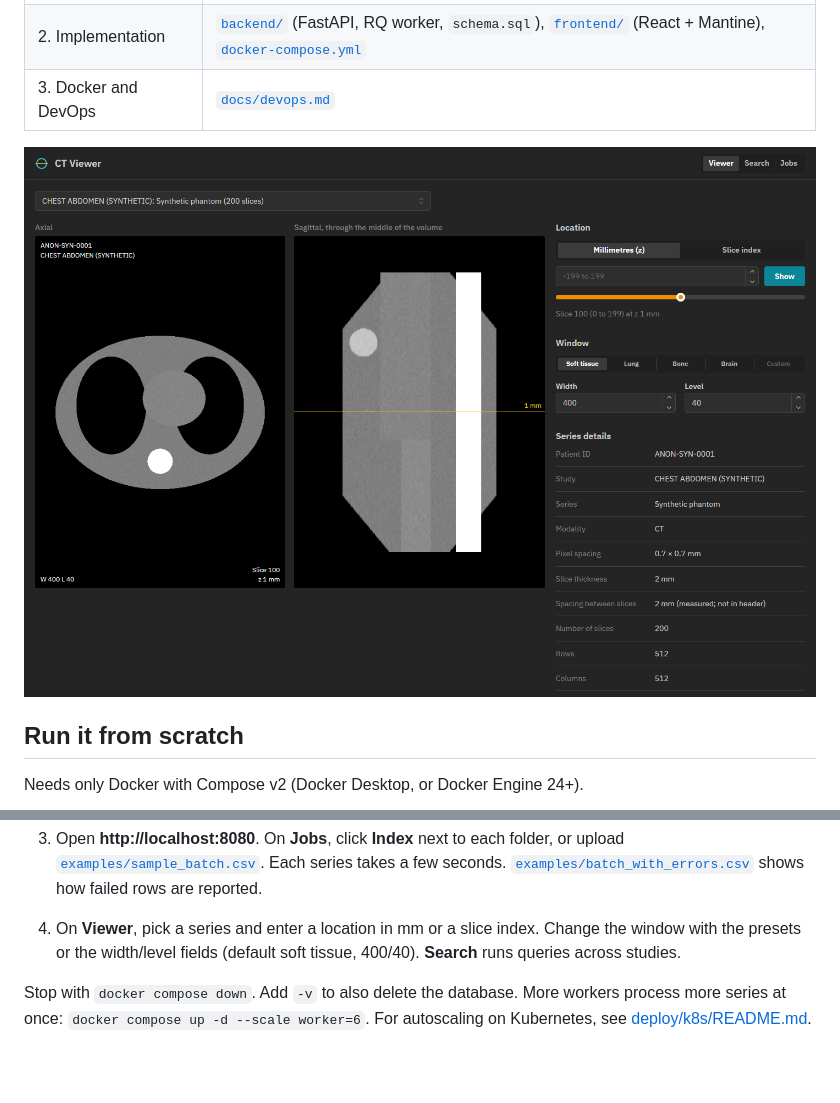
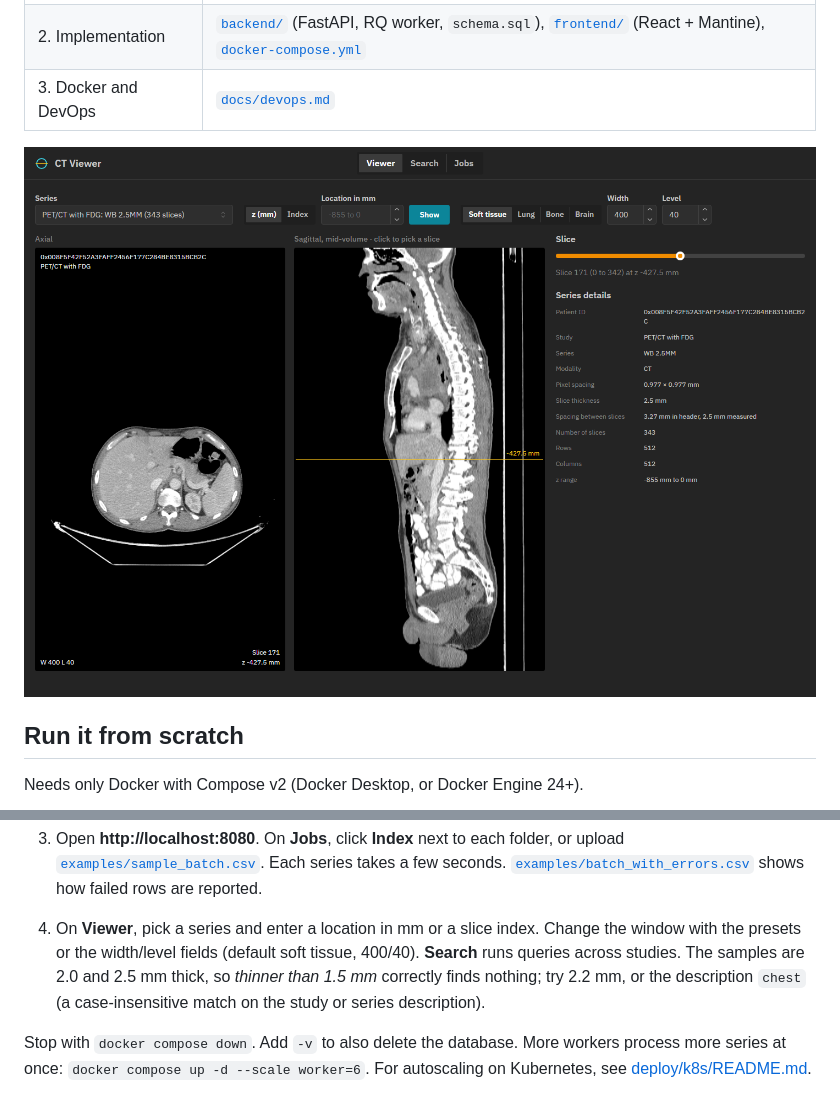
Before and after one commit to GilElbaz-Code/ct-dicom-viewer, a Markdown page: README.md, 2 parts joined by grey strips. Rendered like a GitHub page; pictures changed too: docs/images/viewer.png; blank space fills up the shorter version.

```diff
--- a/README.md
+++ b/README.md
@@ -40,7 +40,9 @@ Needs only Docker with Compose v2 (Docker Desktop, or Docker Engine 24+).
    [`examples/sample_batch.csv`](examples/sample_batch.csv). Each series takes a few seconds.
    [`examples/batch_with_errors.csv`](examples/batch_with_errors.csv) shows how failed rows are reported.
 4. On **Viewer**, pick a series and enter a location in mm or a slice index. Change the window with the presets
-   or the width/level fields (default soft tissue, 400/40). **Search** runs queries across studies.
+   or the width/level fields (default soft tissue, 400/40). **Search** runs queries across studies. The samples
+   are 2.0 and 2.5 mm thick, so *thinner than 1.5 mm* correctly finds nothing; try 2.2 mm, or the description
+   `chest` (a case-insensitive match on the study or series description).
 
 Stop with `docker compose down`. Add `-v` to also delete the database.
 More workers process more series at once: `docker compose up -d --scale worker=6`. For autoscaling on
```
Also changed, not shown: docs/design.md (+49 -40 lines), docs/devops.md (+7 -7 lines), 5 other files.
